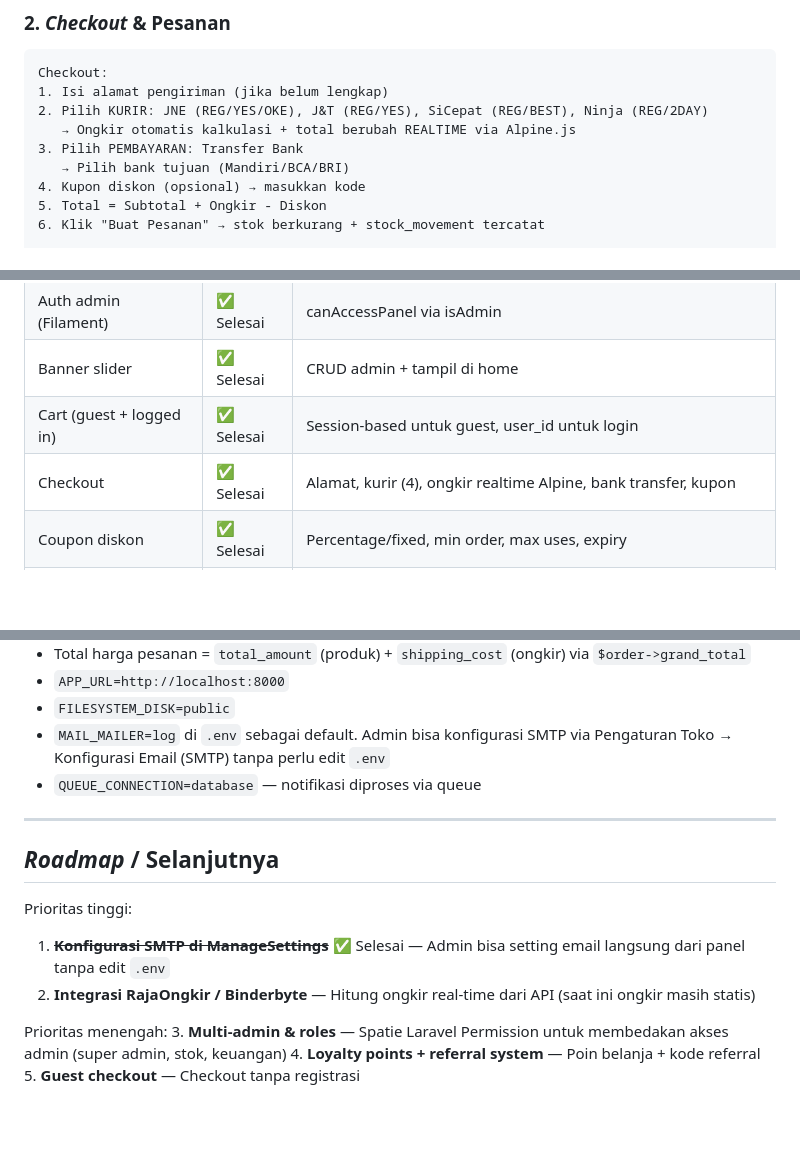
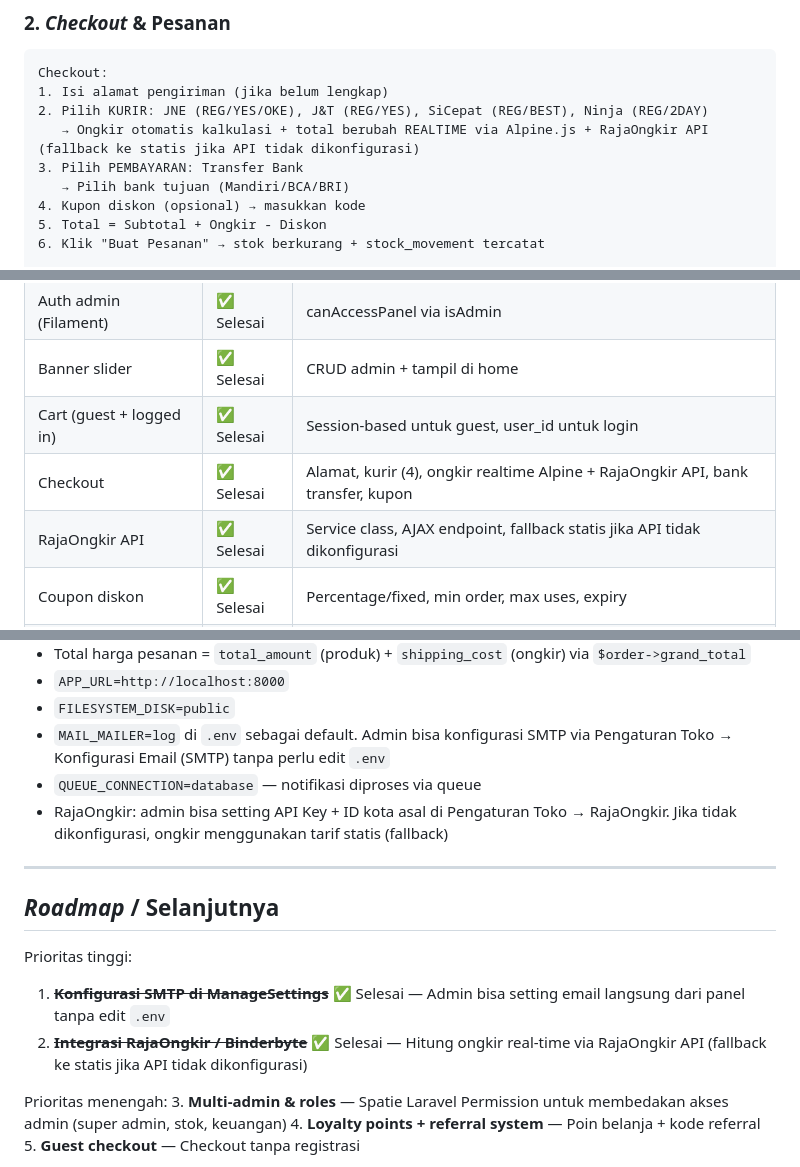
Before and after one commit to wforyu/procell-store, a Markdown page: AGENTS.md, 3 parts joined by grey strips. Rendered like a GitHub page; blank space fills up the shorter version.

Commit message:
Update AGENTS.md: RajaOngkir done, update fitur table & catatan

```diff
--- a/AGENTS.md
+++ b/AGENTS.md
@@ -307,7 +307,7 @@ Keranjang → List item + quantity control + subtotal + kupon
 Checkout:
 1. Isi alamat pengiriman (jika belum lengkap)
 2. Pilih KURIR: JNE (REG/YES/OKE), J&T (REG/YES), SiCepat (REG/BEST), Ninja (REG/2DAY)
-   → Ongkir otomatis kalkulasi + total berubah REALTIME via Alpine.js
+   → Ongkir otomatis kalkulasi + total berubah REALTIME via Alpine.js + RajaOngkir API (fallback ke statis jika API tidak dikonfigurasi)
 3. Pilih PEMBAYARAN: Transfer Bank
    → Pilih bank tujuan (Mandiri/BCA/BRI)
 4. Kupon diskon (opsional) → masukkan kode
@@ -426,7 +426,8 @@ Pengaturan:
 | Auth admin (Filament) | ✅ Selesai | canAccessPanel via isAdmin |
 | Banner slider | ✅ Selesai | CRUD admin + tampil di home |
 | Cart (guest + logged in) | ✅ Selesai | Session-based untuk guest, user_id untuk login |
-| Checkout | ✅ Selesai | Alamat, kurir (4), ongkir realtime Alpine, bank transfer, kupon |
+| Checkout | ✅ Selesai | Alamat, kurir (4), ongkir realtime Alpine + RajaOngkir API, bank transfer, kupon |
+| RajaOngkir API | ✅ Selesai | Service class, AJAX endpoint, fallback statis jika API tidak dikonfigurasi |
 | Coupon diskon | ✅ Selesai | Percentage/fixed, min order, max uses, expiry |
 | Customer management | ✅ Selesai | Read-only admin, detail + order history |
 | Dashboard admin | ✅ Selesai | StatsOverview, RevenueChart, StockMovementChart |
@@ -569,6 +570,7 @@ Pengaturan:
 - `FILESYSTEM_DISK=public`
 - `MAIL_MAILER=log` di `.env` sebagai default. Admin bisa konfigurasi SMTP via Pengaturan Toko → Konfigurasi Email (SMTP) tanpa perlu edit `.env`
 - `QUEUE_CONNECTION=database` — notifikasi diproses via queue
+- RajaOngkir: admin bisa setting API Key + ID kota asal di Pengaturan Toko → RajaOngkir. Jika tidak dikonfigurasi, ongkir menggunakan tarif statis (fallback)
 
 ---
 
@@ -576,7 +578,7 @@ Pengaturan:
 
 Prioritas tinggi:
 1. ~~**Konfigurasi SMTP di ManageSettings**~~ ✅ Selesai — Admin bisa setting email langsung dari panel tanpa edit `.env`
-2. **Integrasi RajaOngkir / Binderbyte** — Hitung ongkir real-time dari API (saat ini ongkir masih statis)
+2. ~~**Integrasi RajaOngkir / Binderbyte**~~ ✅ Selesai — Hitung ongkir real-time via RajaOngkir API (fallback ke statis jika API tidak dikonfigurasi)
 
 Prioritas menengah:
 3. **Multi-admin & roles** — Spatie Laravel Permission untuk membedakan akses admin (super admin, stok, keuangan)
```
